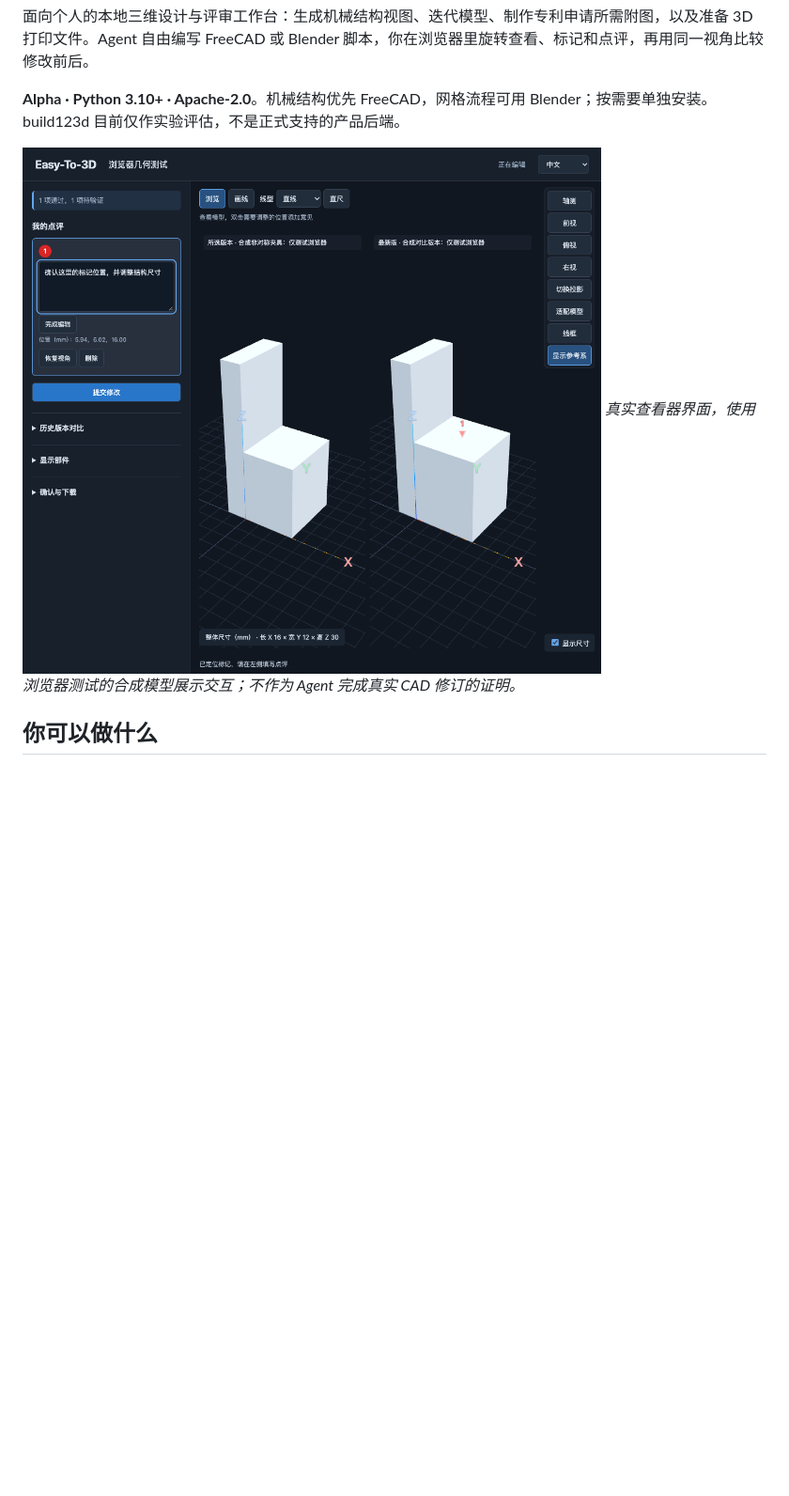
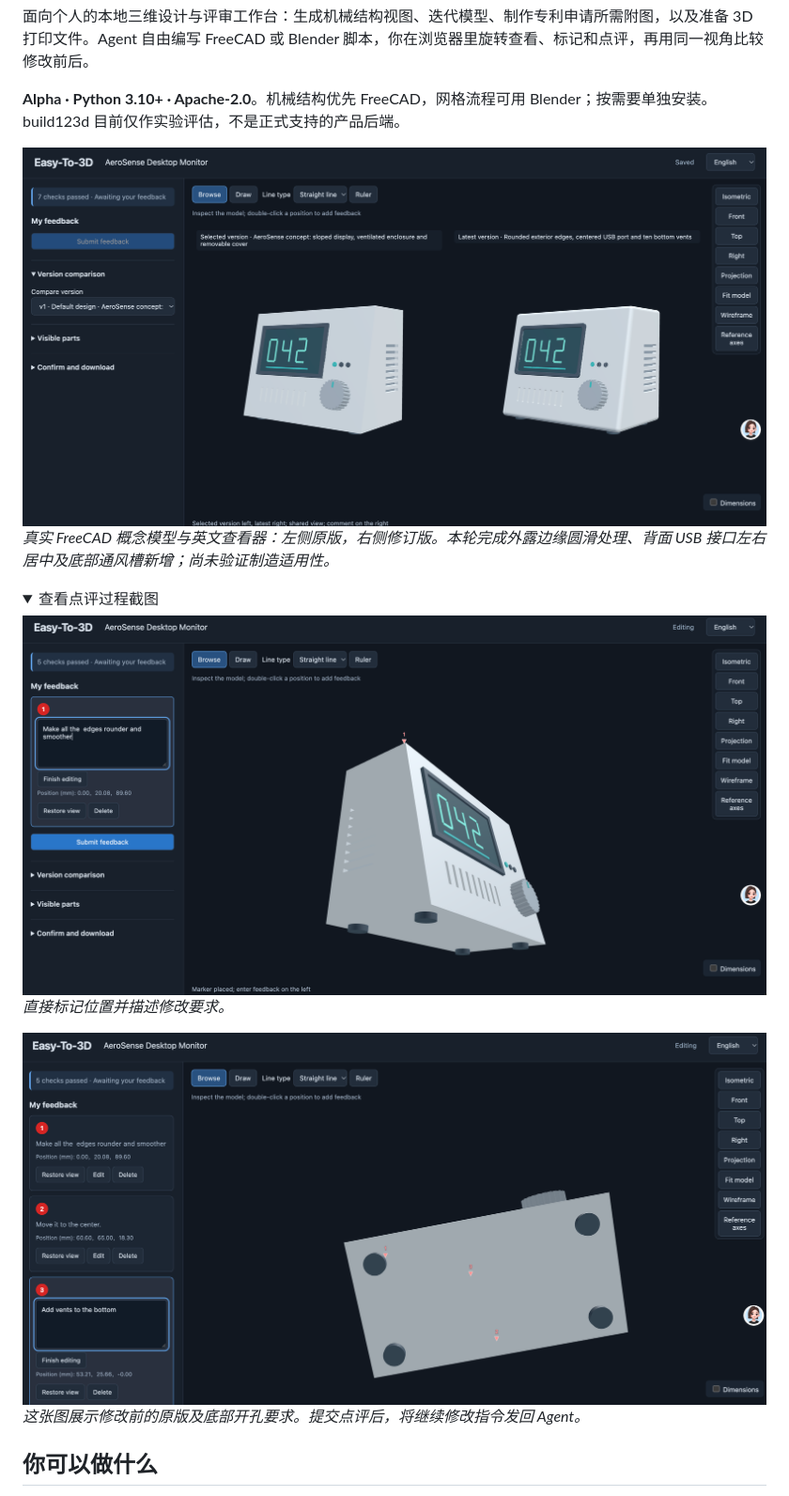
Before and after one commit to gyf2026/Easy-To-3D, a Markdown page: README.zh-CN.md, the part around the change. Shown at 94% size. Drawn GitHub-style; pictures changed too: docs/images/aerosense-bottom-feedback.png (added), docs/images/aerosense-comparison.png (added), docs/images/aerosense-feedback.png (added); folded sections open; blank space fills up the shorter version.

```diff
--- a/README.zh-CN.md
+++ b/README.zh-CN.md
@@ -8,8 +8,19 @@
 
 **Alpha · Python 3.10+ · Apache-2.0**。机械结构优先 FreeCAD，网格流程可用 Blender；按需要单独安装。build123d 目前仅作实验评估，不是正式支持的产品后端。
 
-![查看器编号点评和同视角版本对比](docs/images/review-comparison.png)
-*真实查看器界面，使用浏览器测试的合成模型展示交互；不作为 Agent 完成真实 CAD 修订的证明。*
+![AeroSense 原版与 Agent 修订版同视角对比](docs/images/aerosense-comparison.png)
+*真实 FreeCAD 概念模型与英文查看器：左侧原版，右侧修订版。本轮完成外露边缘圆滑处理、背面 USB 接口左右居中及底部通风槽新增；尚未验证制造适用性。*
+
+<details>
+<summary>查看点评过程截图</summary>
+
+![在外壳边缘标记并提出圆滑处理意见](docs/images/aerosense-feedback.png)
+*直接标记位置并描述修改要求。*
+
+![在原版底面标记并要求增加通风槽](docs/images/aerosense-bottom-feedback.png)
+*这张图展示修改前的原版及底部开孔要求。提交点评后，将继续修改指令发回 Agent。*
+
+</details>
 
 ## 你可以做什么
 
```
Also changed, not shown: README.md (+13 -2 lines), 2 other files.
